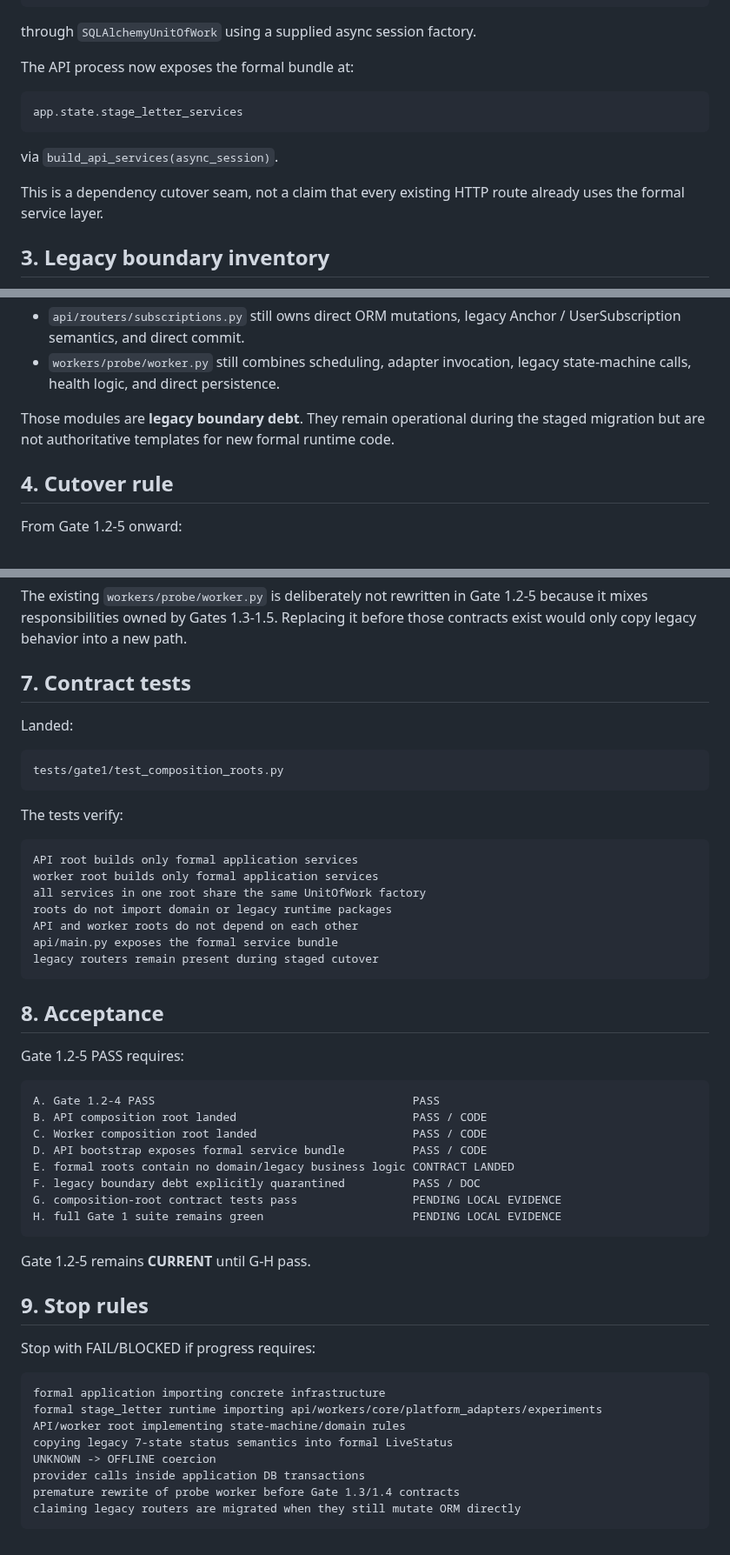
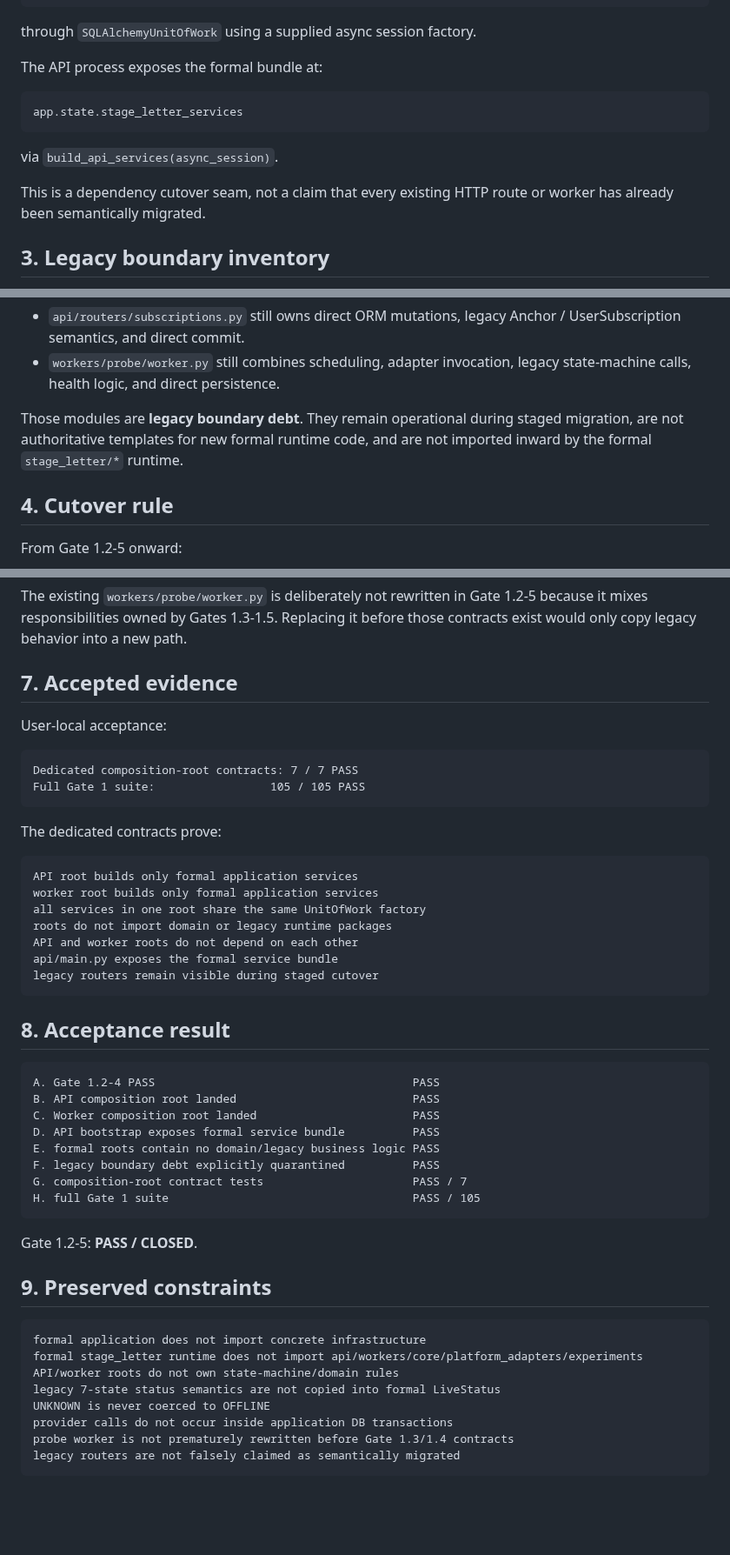
Before and after one commit to hengxiaopai/stage-letter, a Markdown page: docs/gate1/GATE_1_2_COMPOSITION.md, 3 parts joined by grey strips. Shown at 87% size. GitHub-like rendering; blank space fills up the shorter version.

Commit message:
docs: close Gate 1.2-5 composition roots

````diff
--- a/docs/gate1/GATE_1_2_COMPOSITION.md
+++ b/docs/gate1/GATE_1_2_COMPOSITION.md
@@ -39,7 +39,7 @@ LiveObservationApplicationService
 
 through `SQLAlchemyUnitOfWork` using a supplied async session factory.
 
-The API process now exposes the formal bundle at:
+The API process exposes the formal bundle at:
 
 ```text
 app.state.stage_letter_services
@@ -47,8 +47,8 @@ app.state.stage_letter_services
 
 via `build_api_services(async_session)`.
 
-This is a dependency cutover seam, not a claim that every existing HTTP route
-already uses the formal service layer.
+This is a dependency cutover seam, not a claim that every existing HTTP route or
+worker has already been semantically migrated.
 
 ## 3. Legacy boundary inventory
 
@@ -71,9 +71,9 @@ Examples observed during Gate 1.2-5 inspection:
 - `workers/probe/worker.py` still combines scheduling, adapter invocation,
   legacy state-machine calls, health logic, and direct persistence.
 
-Those modules are **legacy boundary debt**. They remain operational during the
-staged migration but are not authoritative templates for new formal runtime
-code.
+Those modules are **legacy boundary debt**. They remain operational during staged
+migration, are not authoritative templates for new formal runtime code, and are
+not imported inward by the formal `stage_letter/*` runtime.
 
 ## 4. Cutover rule
 
@@ -129,15 +129,16 @@ The existing `workers/probe/worker.py` is deliberately not rewritten in Gate
 1.2-5 because it mixes responsibilities owned by Gates 1.3-1.5. Replacing it
 before those contracts exist would only copy legacy behavior into a new path.
 
-## 7. Contract tests
+## 7. Accepted evidence
 
-Landed:
+User-local acceptance:
 
 ```text
-tests/gate1/test_composition_roots.py
+Dedicated composition-root contracts: 7 / 7 PASS
+Full Gate 1 suite:                 105 / 105 PASS
 ```
 
-The tests verify:
+The dedicated contracts prove:
 
 ```text
 API root builds only formal application services
@@ -146,37 +147,33 @@ all services in one root share the same UnitOfWork factory
 roots do not import domain or legacy runtime packages
 API and worker roots do not depend on each other
 api/main.py exposes the formal service bundle
-legacy routers remain present during staged cutover
+legacy routers remain visible during staged cutover
 ```
 
-## 8. Acceptance
-
-Gate 1.2-5 PASS requires:
+## 8. Acceptance result
 
 ```text
 A. Gate 1.2-4 PASS                                      PASS
-B. API composition root landed                          PASS / CODE
-C. Worker composition root landed                       PASS / CODE
-D. API bootstrap exposes formal service bundle          PASS / CODE
-E. formal roots contain no domain/legacy business logic CONTRACT LANDED
-F. legacy boundary debt explicitly quarantined          PASS / DOC
-G. composition-root contract tests pass                 PENDING LOCAL EVIDENCE
-H. full Gate 1 suite remains green                      PENDING LOCAL EVIDENCE
+B. API composition root landed                          PASS
+C. Worker composition root landed                       PASS
+D. API bootstrap exposes formal service bundle          PASS
+E. formal roots contain no domain/legacy business logic PASS
+F. legacy boundary debt explicitly quarantined          PASS
+G. composition-root contract tests                      PASS / 7
+H. full Gate 1 suite                                    PASS / 105
 ```
 
-Gate 1.2-5 remains **CURRENT** until G-H pass.
+Gate 1.2-5: **PASS / CLOSED**.
 
-## 9. Stop rules
-
-Stop with FAIL/BLOCKED if progress requires:
+## 9. Preserved constraints
 
 ```text
-formal application importing concrete infrastructure
-formal stage_letter runtime importing api/workers/core/platform_adapters/experiments
-API/worker root implementing state-machine/domain rules
-copying legacy 7-state status semantics into formal LiveStatus
-UNKNOWN -> OFFLINE coercion
-provider calls inside application DB transactions
-premature rewrite of probe worker before Gate 1.3/1.4 contracts
-claiming legacy routers are migrated when they still mutate ORM directly
+formal application does not import concrete infrastructure
+formal stage_letter runtime does not import api/workers/core/platform_adapters/experiments
+API/worker roots do not own state-machine/domain rules
+legacy 7-state status semantics are not copied into formal LiveStatus
+UNKNOWN is never coerced to OFFLINE
+provider calls do not occur inside application DB transactions
+probe worker is not prematurely rewritten before Gate 1.3/1.4 contracts
+legacy routers are not falsely claimed as semantically migrated
 ```
````
Also changed, not shown: other parts of docs/gate1/GATE_1_2_COMPOSITION.md (+1 -1 lines).
